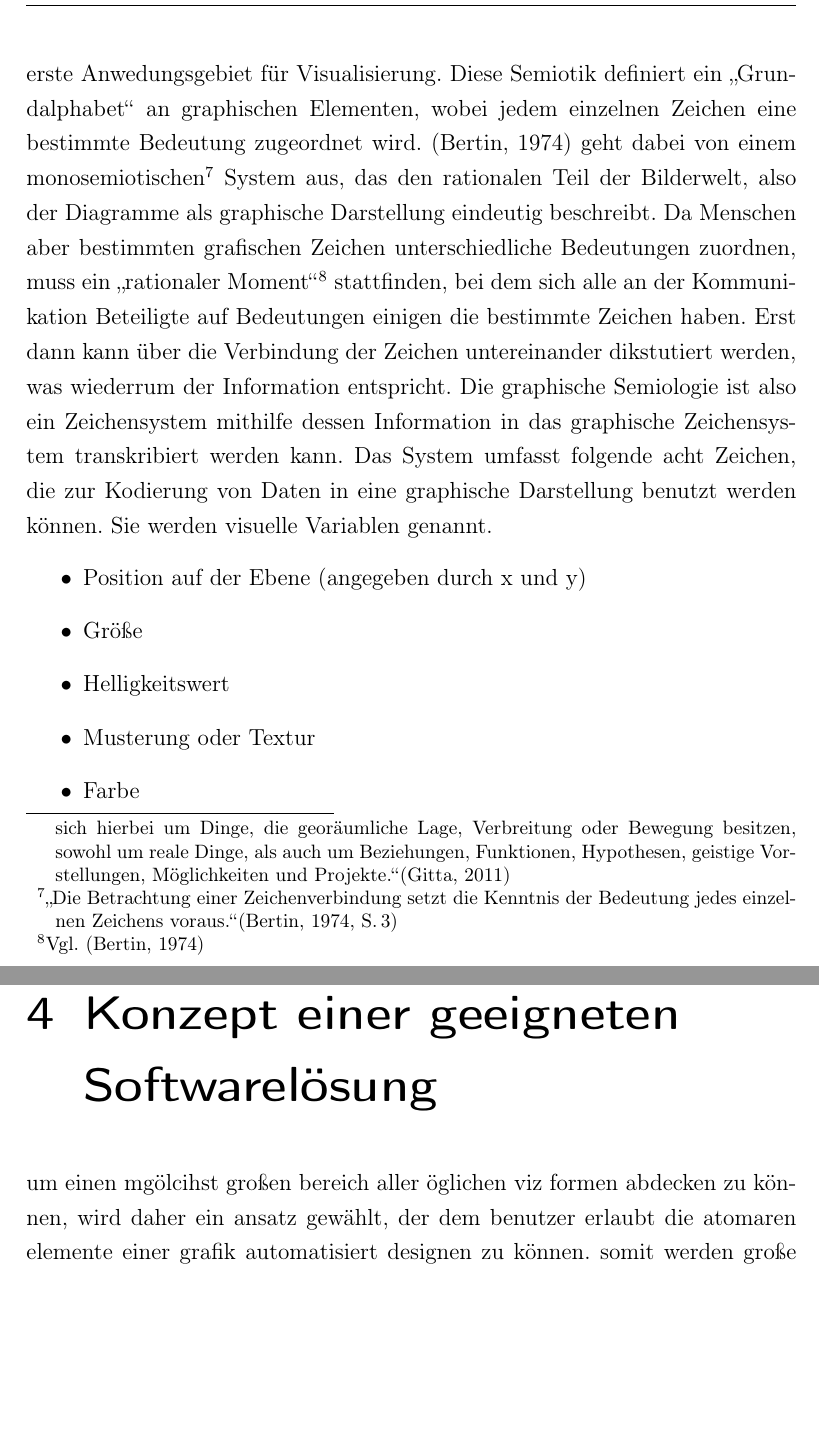
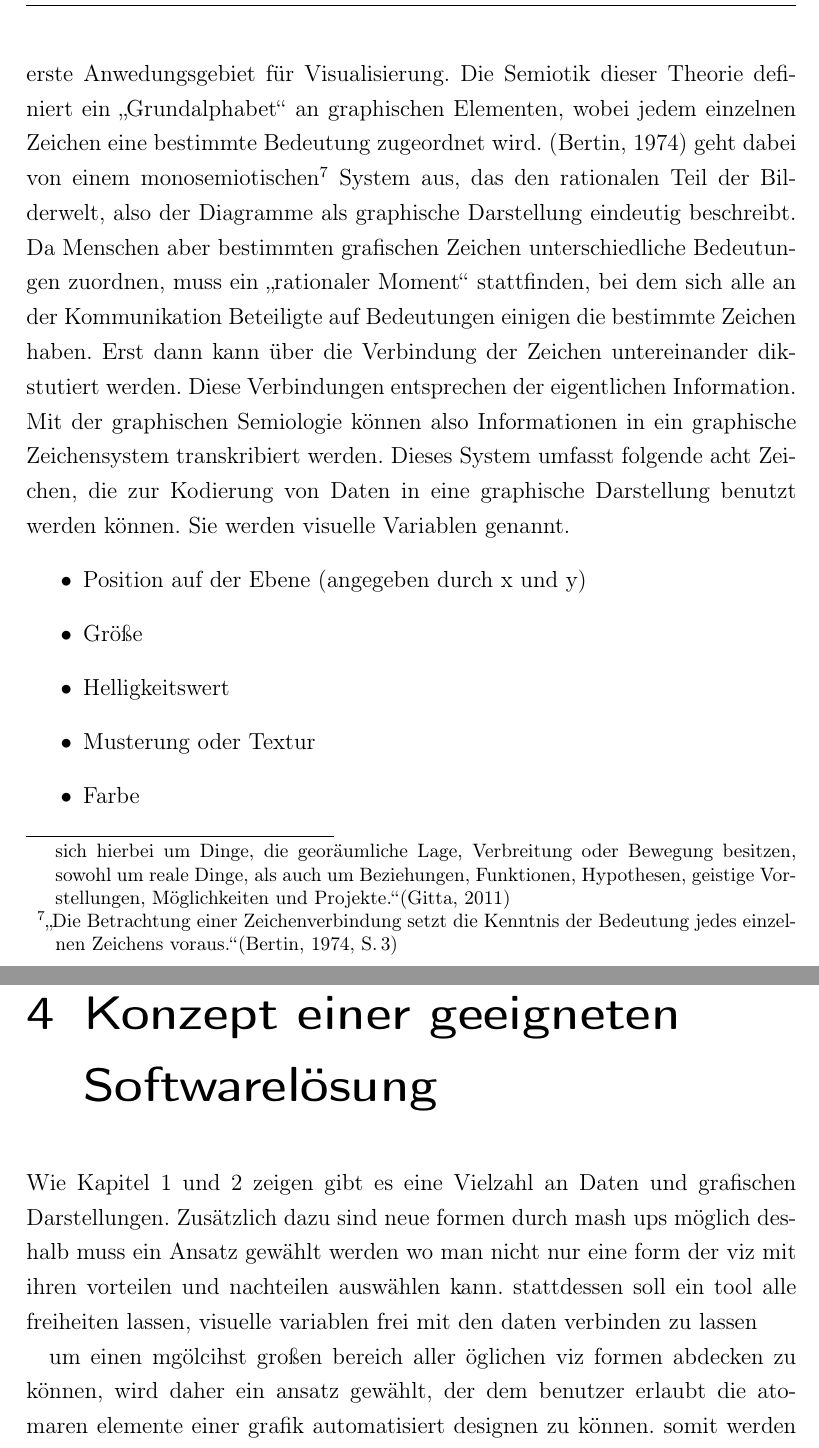
Before and after one commit to benben/diplom, a LaTeX thesis (diplom.tex): two parts of pages 18 and 28 of 45 before the commit and two parts of pages 18 and 29 of 46 after it, joined at a grey line, cut so that both start at the same text, the shorter picture padded with empty space. Compiled offline with pdfLaTeX.

Commit message:
semiologie

```diff
--- a/diplom.tex
+++ b/diplom.tex
@@ -300,18 +300,18 @@ stehen. Es handelt sich hierbei um Dinge, die georäumliche Lage, Verbreitung od
 um reale Dinge, als auch um Beziehungen, Funktionen, Hypothesen, geistige Vorstellungen, Möglichkeiten und
 Projekte."'\citep{Gitta} }. Dies ist ein Teilgebiet der Geographie, das erste Anwedungsgebiet für
 Visualisierung.
-Diese Semiotik definiert ein "`Grundalphabet"' an graphischen Elementen, wobei
+Die Semiotik dieser Theorie definiert ein "`Grundalphabet"' an graphischen Elementen, wobei
 jedem einzelnen Zeichen eine bestimmte Bedeutung zugeordnet wird. \citep{Bertin} geht dabei von einem
 monosemiotischen\footnote{"`Die Betrachtung einer Zeichenverbindung setzt die Kenntnis der Bedeutung jedes
 einzelnen Zeichens voraus."'\citep[S.\,3]{Bertin}} System aus, das den rationalen Teil der Bilderwelt, also der Diagramme
 als graphische Darstellung eindeutig beschreibt.
-Da Menschen aber bestimmten grafischen Zeichen unterschiedliche Bedeutungen zuordnen, muss ein "`rationaler Moment"'\footnote{Vgl.
-\citep{Bertin}} stattfinden, bei dem sich alle an der Kommunikation Beteiligte auf Bedeutungen einigen
+Da Menschen aber bestimmten grafischen Zeichen unterschiedliche Bedeutungen zuordnen, muss ein "`rationaler Moment"'
+stattfinden, bei dem sich alle an der Kommunikation Beteiligte auf Bedeutungen einigen
 die bestimmte Zeichen haben. Erst dann kann über die Verbindung der Zeichen untereinander dikstutiert
-werden, was wiederrum der Information entspricht.
-Die graphische Semiologie ist also ein Zeichensystem mithilfe dessen Information in das graphische Zeichensystem
-transkribiert werden kann.
-Das System umfasst folgende acht Zeichen, die zur Kodierung von Daten in eine graphische Darstellung benutzt
+werden. Diese Verbindungen entsprechen der eigentlichen Information.
+Mit der graphischen Semiologie können also Informationen in ein graphische Zeichensystem
+transkribiert werden.
+Dieses System umfasst folgende acht Zeichen, die zur Kodierung von Daten in eine graphische Darstellung benutzt
 werden können. Sie werden visuelle Variablen genannt.
 \begin{itemize}
 \item Position auf der Ebene (angegeben durch x und y)
@@ -524,6 +527,12 @@ sehen sie im nächsten kapitel.
 
 \chapter{Konzept einer geeigneten Softwarelösung}
 \label{cha:Software}
+Wie Kapitel 1 und 2 zeigen gibt es eine Vielzahl an Daten und grafischen
+Darstellungen. Zusätzlich dazu sind neue formen durch mash ups möglich
+deshalb muss ein Ansatz gewählt werden  wo man nicht nur eine form der viz mit ihren vorteilen und nachteilen auswählen kann.
+stattdessen soll ein tool alle freiheiten lassen, visuelle variablen frei mit den daten verbinden zu lassen
+
+
 um einen mgölcihst großen bereich aller öglichen viz formen abdecken zu können, wird daher ein ansatz gewählt, der dem benutzer erlaubt die atomaren elemente einer grafik automatisiert designen zu können. somit werden große mengen an datenpunkten in kürzester zeit darstellbar und weiterverarbeitbar.
 beispielhafte implementierung “datasynth”
 anforderung an so eine software (beispiel1: journalist, beispiel2: privat/künstler)
```
Also changed, not shown: diplom.tex (23 more changed lines).
